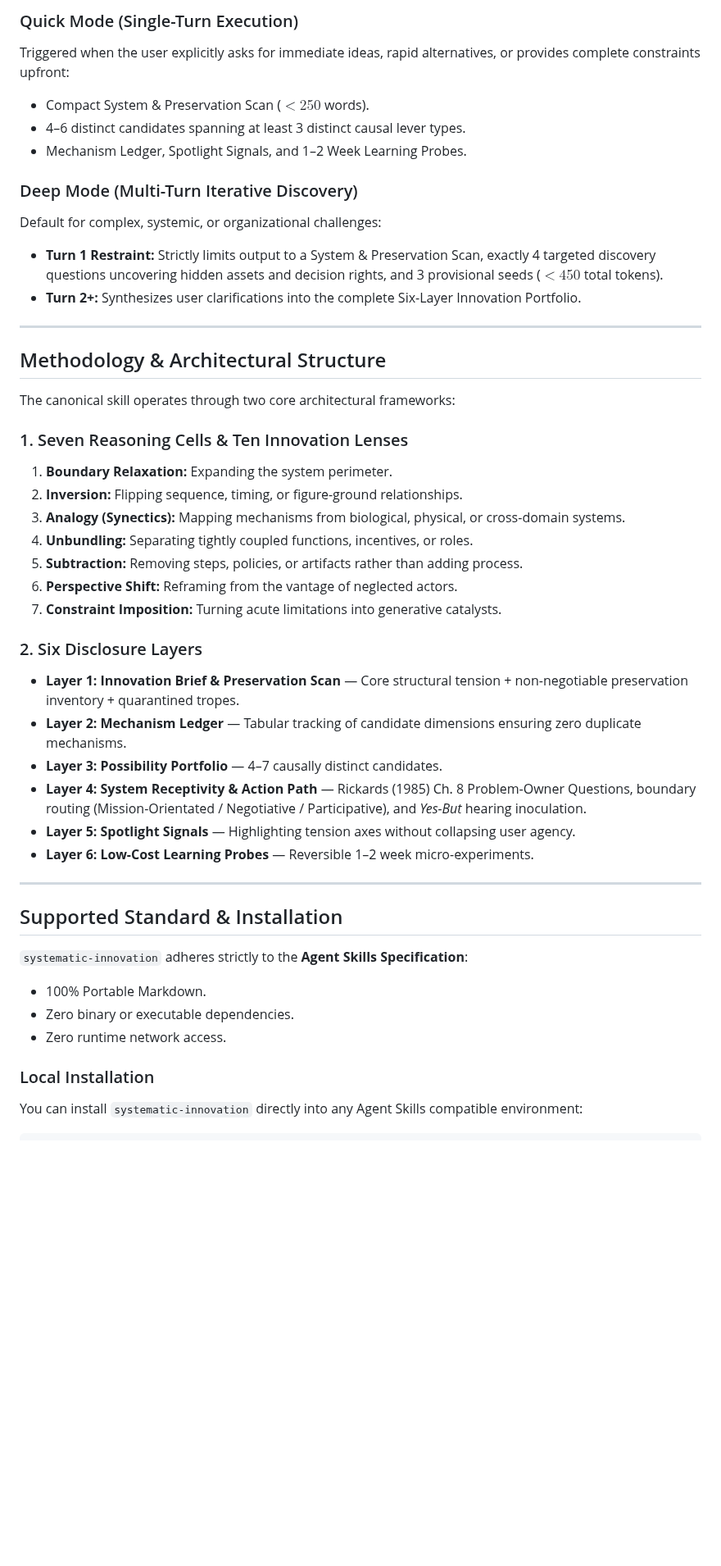
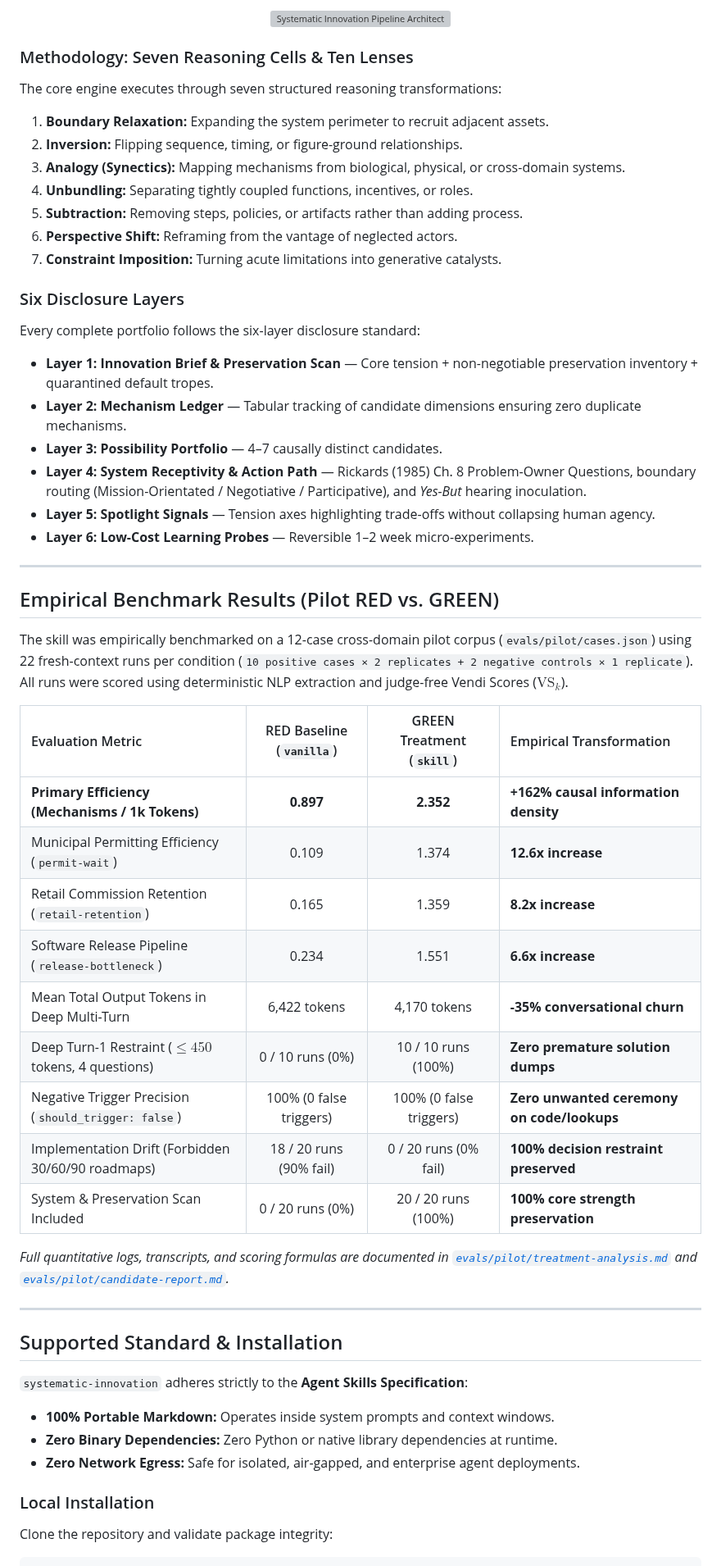
Before and after one commit to poferraz/systematic-innovation, a Markdown page: README.md, the part around one of its changes. Shown at 82% size. GitHub-like rendering; blank space fills up the shorter version; grey boxes are pictures that could not be loaded.

````diff
--- a/README.md
+++ b/README.md
@@ -50,23 +61,11 @@ The skill was evaluated on a 12-case cross-domain pilot corpus (`evals/pilot/cas
 
-### Quick Mode (Single-Turn Execution)
-Triggered when the user explicitly asks for immediate ideas, rapid alternatives, or provides complete constraints upfront:
-- Compact System & Preservation Scan ($<250$ words).
-- 4–6 distinct candidates spanning at least 3 distinct causal lever types.
-- Mechanism Ledger, Spotlight Signals, and 1–2 Week Learning Probes.
+<p align="center">
+  <img src="assets/system-architecture.svg" alt="Systematic Innovation Pipeline Architecture" width="100%">
+</p>
 
-### Deep Mode (Multi-Turn Iterative Discovery)
-Default for complex, systemic, or organizational challenges:
-- **Turn 1 Restraint:** Strictly limits output to a System & Preservation Scan, exactly 4 targeted discovery questions uncovering hidden assets and decision rights, and 3 provisional seeds ($<450$ total tokens).
-- **Turn 2+:** Synthesizes user clarifications into the complete Six-Layer Innovation Portfolio.
-
----
-
-## Methodology & Architectural Structure
-
-The canonical skill operates through two core architectural frameworks:
-
-### 1. Seven Reasoning Cells & Ten Innovation Lenses
-1. **Boundary Relaxation:** Expanding the system perimeter.
+### Methodology: Seven Reasoning Cells & Ten Lenses
+The core engine executes through seven structured reasoning transformations:
+1. **Boundary Relaxation:** Expanding the system perimeter to recruit adjacent assets.
 2. **Inversion:** Flipping sequence, timing, or figure-ground relationships.
 3. **Analogy (Synectics):** Mapping mechanisms from biological, physical, or cross-domain systems.
 4. **Unbundling:** Separating tightly coupled functions, incentives, or roles.
@@ -74,25 +73,46 @@ The canonical skill operates through two core architectural frameworks:
 6. **Perspective Shift:** Reframing from the vantage of neglected actors.
 7. **Constraint Imposition:** Turning acute limitations into generative catalysts.
 
-### 2. Six Disclosure Layers
-- **Layer 1: Innovation Brief & Preservation Scan** — Core structural tension + non-negotiable preservation inventory + quarantined tropes.
+### Six Disclosure Layers
+Every complete portfolio follows the six-layer disclosure standard:
+- **Layer 1: Innovation Brief & Preservation Scan** — Core tension + non-negotiable preservation inventory + quarantined default tropes.
 - **Layer 2: Mechanism Ledger** — Tabular tracking of candidate dimensions ensuring zero duplicate mechanisms.
 - **Layer 3: Possibility Portfolio** — 4–7 causally distinct candidates.
 - **Layer 4: System Receptivity & Action Path** — Rickards (1985) Ch. 8 Problem-Owner Questions, boundary routing (Mission-Orientated / Negotiative / Participative), and *Yes-But* hearing inoculation.
-- **Layer 5: Spotlight Signals** — Highlighting tension axes without collapsing user agency.
+- **Layer 5: Spotlight Signals** — Tension axes highlighting trade-offs without collapsing human agency.
 - **Layer 6: Low-Cost Learning Probes** — Reversible 1–2 week micro-experiments.
+
+---
+
+## Empirical Benchmark Results (Pilot RED vs. GREEN)
+
+The skill was empirically benchmarked on a 12-case cross-domain pilot corpus (`evals/pilot/cases.json`) using 22 fresh-context runs per condition (`10 positive cases × 2 replicates + 2 negative controls × 1 replicate`). All runs were scored using deterministic NLP extraction and judge-free Vendi Scores ($\text{VS}_k$).
+
+| Evaluation Metric | RED Baseline (`vanilla`) | GREEN Treatment (`skill`) | Empirical Transformation |
+| :--- | :---: | :---: | :--- |
+| **Primary Efficiency (Mechanisms / 1k Tokens)** | **0.897** | **2.352** | **+162% causal information density** |
+| Municipal Permitting Efficiency (`permit-wait`) | 0.109 | 1.374 | **12.6x increase** |
+| Retail Commission Retention (`retail-retention`) | 0.165 | 1.359 | **8.2x increase** |
+| Software Release Pipeline (`release-bottleneck`) | 0.234 | 1.551 | **6.6x increase** |
+| Mean Total Output Tokens in Deep Multi-Turn | 6,422 tokens | 4,170 tokens | **-35% conversational churn** |
+| Deep Turn-1 Restraint ($\le 450$ tokens, 4 questions) | 0 / 10 runs (0%) | 10 / 10 runs (100%) | **Zero premature solution dumps** |
+| Negative Trigger Precision (`should_trigger: false`) | 100% (0 false triggers) | 100% (0 false triggers) | **Zero unwanted ceremony on code/lookups** |
+| Implementation Drift (Forbidden 30/60/90 roadmaps) | 18 / 20 runs (90% fail) | 0 / 20 runs (0% fail) | **100% decision restraint preserved** |
+| System & Preservation Scan Included | 0 / 20 runs (0%) | 20 / 20 runs (100%) | **100% core strength preservation** |
+
+*Full quantitative logs, transcripts, and scoring formulas are documented in [`evals/pilot/treatment-analysis.md`](evals/pilot/treatment-analysis.md) and [`evals/pilot/candidate-report.md`](evals/pilot/candidate-report.md).*
 
 ---
 
 ## Supported Standard & Installation
 
 `systematic-innovation` adheres strictly to the **Agent Skills Specification**:
-- 100% Portable Markdown.
-- Zero binary or executable dependencies.
-- Zero runtime network access.
+- **100% Portable Markdown:** Operates inside system prompts and context windows.
+- **Zero Binary Dependencies:** Zero Python or native library dependencies at runtime.
+- **Zero Network Egress:** Safe for isolated, air-gapped, and enterprise agent deployments.
 
 ### Local Installation
 
-You can install `systematic-innovation` directly into any Agent Skills compatible environment:
+Clone the repository and validate package integrity:
 
 ```bash
````
Also changed, not shown: other parts of README.md (+70 -40 lines), assets/banner.png (added), 5 other files.
